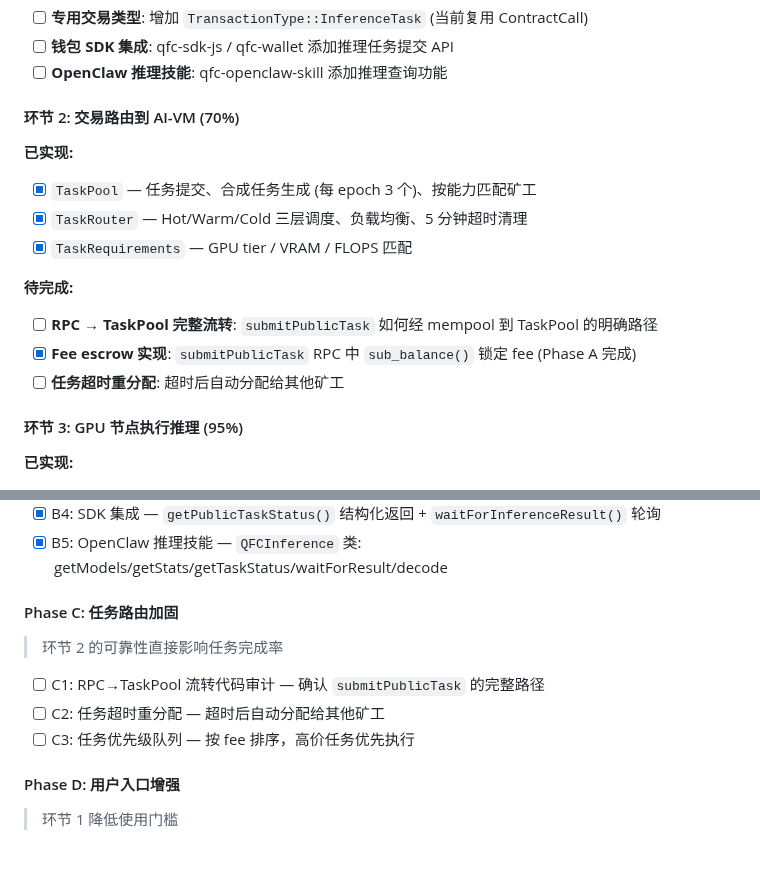
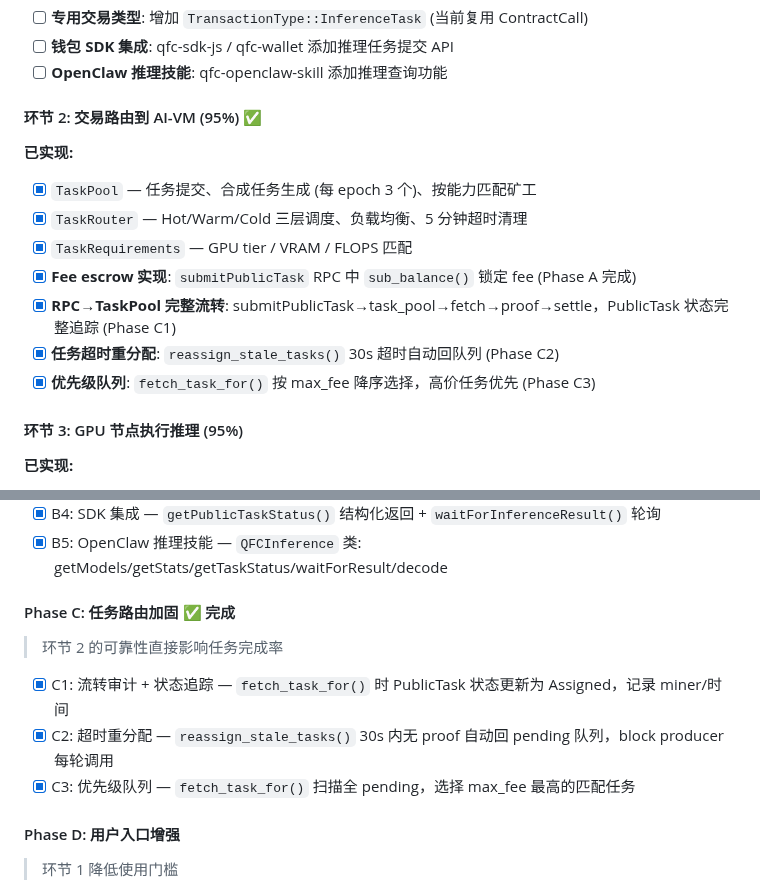
Before and after one commit to qfc-network/qfc-design, a Markdown page: 09-TODO-ROADMAP.md, 2 parts joined by grey strips. Rendered like a GitHub page; blank space fills up the shorter version.

Commit message:
docs: update roadmap — Phase C task routing complete
Mark Phase C (C1/C2/C3) as done. Update 环节2 from 70% to 95%.

Co-Authored-By: Claude Opus 4.6 <noreply@anthropic.com>

```diff
--- a/09-TODO-ROADMAP.md
+++ b/09-TODO-ROADMAP.md
@@ -356,17 +356,16 @@
 - [ ] **钱包 SDK 集成**: qfc-sdk-js / qfc-wallet 添加推理任务提交 API
 - [ ] **OpenClaw 推理技能**: qfc-openclaw-skill 添加推理查询功能
 
-#### 环节 2: 交易路由到 AI-VM (70%)
+#### 环节 2: 交易路由到 AI-VM (95%) ✅
 
 **已实现:**
 - [x] `TaskPool` — 任务提交、合成任务生成 (每 epoch 3 个)、按能力匹配矿工
 - [x] `TaskRouter` — Hot/Warm/Cold 三层调度、负载均衡、5 分钟超时清理
 - [x] `TaskRequirements` — GPU tier / VRAM / FLOPS 匹配
-
-**待完成:**
-- [ ] **RPC → TaskPool 完整流转**: `submitPublicTask` 如何经 mempool 到 TaskPool 的明确路径
 - [x] **Fee escrow 实现**: `submitPublicTask` RPC 中 `sub_balance()` 锁定 fee (Phase A 完成)
-- [ ] **任务超时重分配**: 超时后自动分配给其他矿工
+- [x] **RPC→TaskPool 完整流转**: submitPublicTask→task_pool→fetch→proof→settle，PublicTask 状态完整追踪 (Phase C1)
+- [x] **任务超时重分配**: `reassign_stale_tasks()` 30s 超时自动回队列 (Phase C2)
+- [x] **优先级队列**: `fetch_task_for()` 按 max_fee 降序选择，高价任务优先 (Phase C3)
 
 #### 环节 3: GPU 节点执行推理 (95%)
 
@@ -451,13 +450,13 @@
 - [x] B4: SDK 集成 — `getPublicTaskStatus()` 结构化返回 + `waitForInferenceResult()` 轮询
 - [x] B5: OpenClaw 推理技能 — `QFCInference` 类: getModels/getStats/getTaskStatus/waitForResult/decode
 
-#### Phase C: 任务路由加固
+#### Phase C: 任务路由加固 ✅ 完成
 
 > 环节 2 的可靠性直接影响任务完成率
 
-- [ ] C1: RPC→TaskPool 流转代码审计 — 确认 `submitPublicTask` 的完整路径
-- [ ] C2: 任务超时重分配 — 超时后自动分配给其他矿工
-- [ ] C3: 任务优先级队列 — 按 fee 排序，高价任务优先执行
+- [x] C1: 流转审计 + 状态追踪 — `fetch_task_for()` 时 PublicTask 状态更新为 Assigned，记录 miner/时间
+- [x] C2: 超时重分配 — `reassign_stale_tasks()` 30s 内无 proof 自动回 pending 队列，block producer 每轮调用
+- [x] C3: 优先级队列 — `fetch_task_for()` 扫描全 pending，选择 max_fee 最高的匹配任务
 
 #### Phase D: 用户入口增强
 
```
